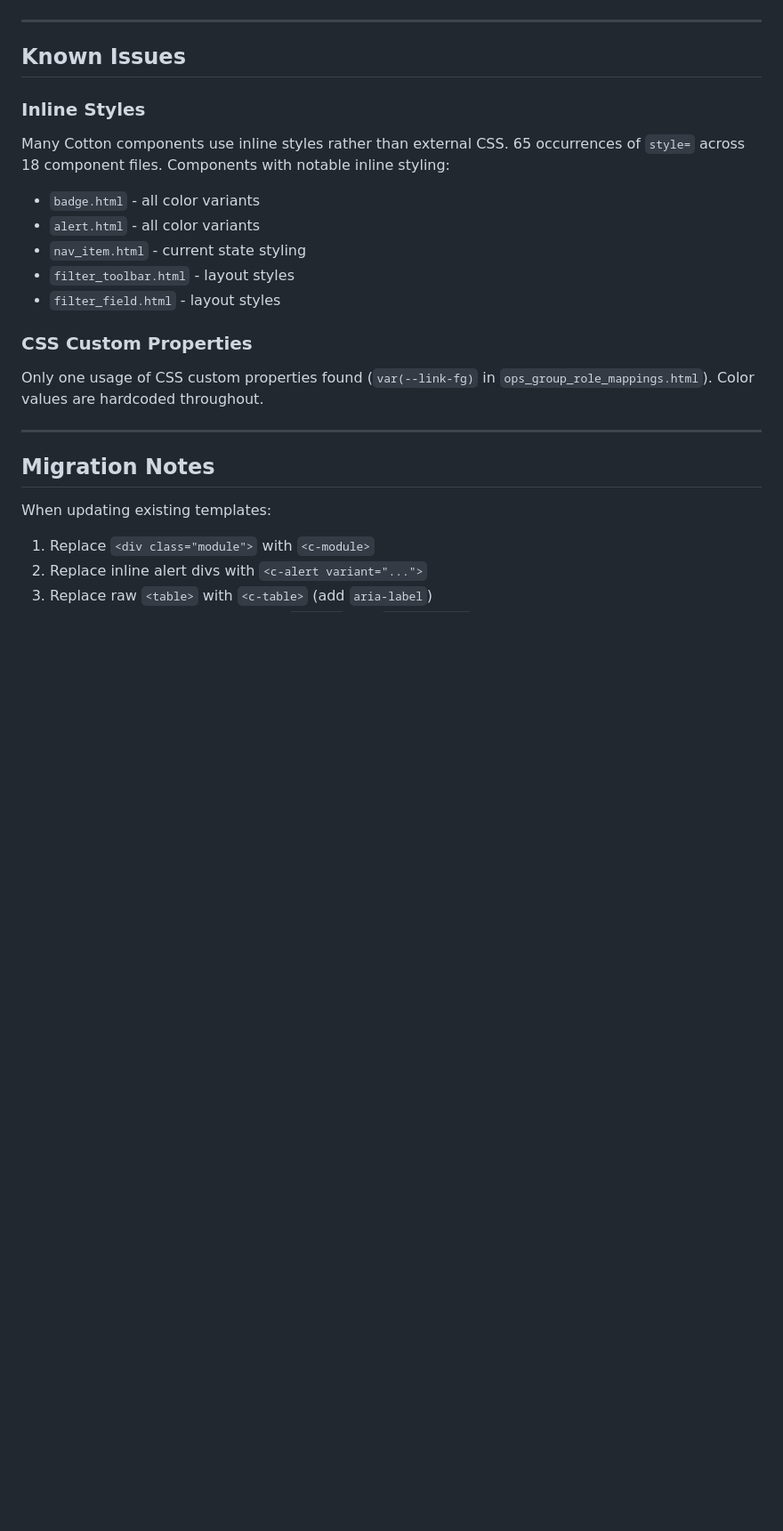
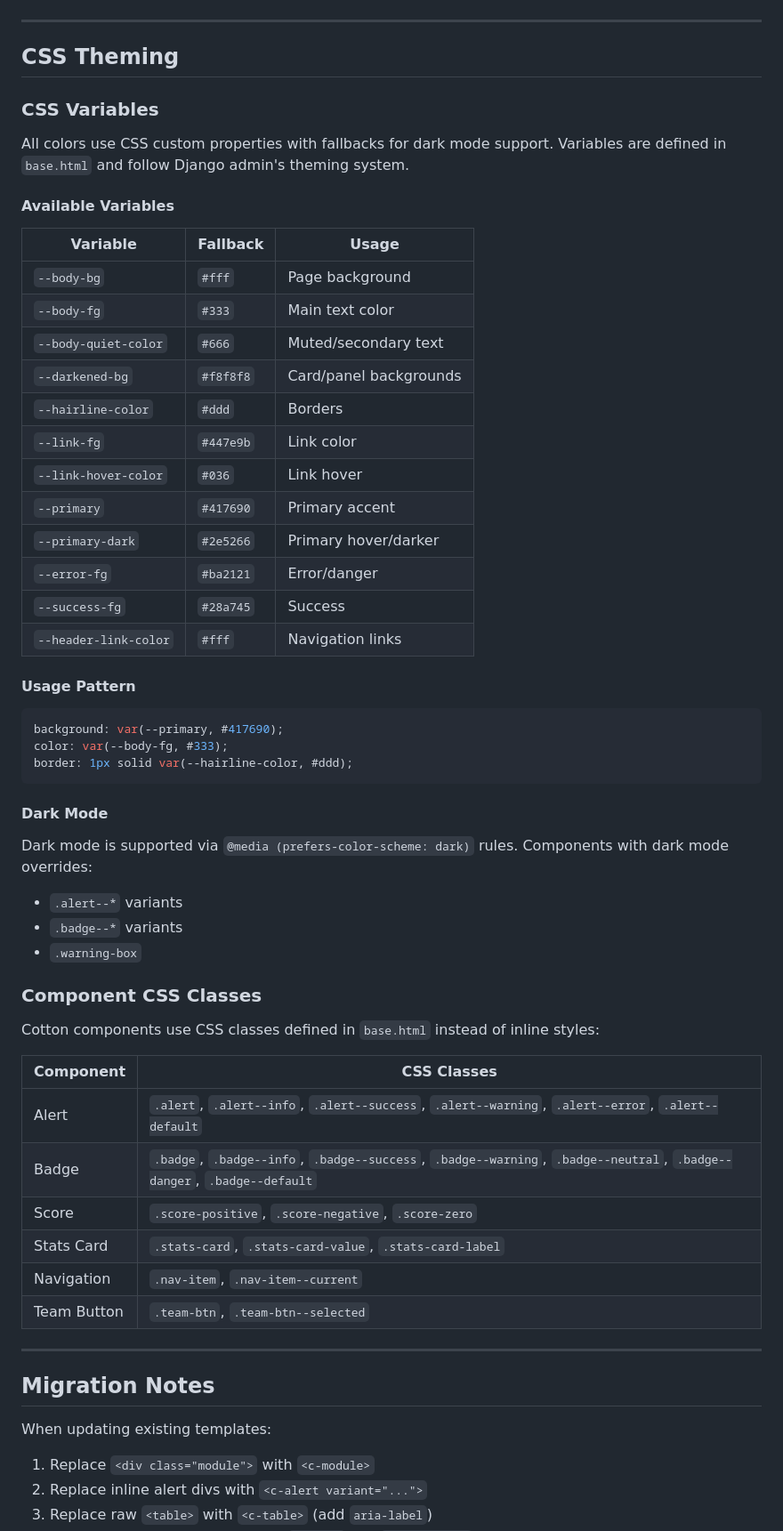
Before and after one commit to wrccdc-org/wccomps-bot, a Markdown page: docs/ui-design-system.md, the part around one of its changes. Shown at 89% size. GitHub-like rendering; blank space fills up the shorter version.

````diff
--- a/docs/ui-design-system.md
+++ b/docs/ui-design-system.md
@@ -955,20 +989,56 @@ Via inline styles in `nav_item.html`:
 
 ---
 
-## Known Issues
+## CSS Theming
 
-### Inline Styles
+### CSS Variables
 
-Many Cotton components use inline styles rather than external CSS. 65 occurrences of `style=` across 18 component files. Components with notable inline styling:
-- `badge.html` - all color variants
-- `alert.html` - all color variants
-- `nav_item.html` - current state styling
-- `filter_toolbar.html` - layout styles
-- `filter_field.html` - layout styles
+All colors use CSS custom properties with fallbacks for dark mode support. Variables are defined in `base.html` and follow Django admin's theming system.
 
-### CSS Custom Properties
+#### Available Variables
 
-Only one usage of CSS custom properties found (`var(--link-fg)` in `ops_group_role_mappings.html`). Color values are hardcoded throughout.
+| Variable | Fallback | Usage |
+|----------|----------|-------|
+| `--body-bg` | `#fff` | Page background |
+| `--body-fg` | `#333` | Main text color |
+| `--body-quiet-color` | `#666` | Muted/secondary text |
+| `--darkened-bg` | `#f8f8f8` | Card/panel backgrounds |
+| `--hairline-color` | `#ddd` | Borders |
+| `--link-fg` | `#447e9b` | Link color |
+| `--link-hover-color` | `#036` | Link hover |
+| `--primary` | `#417690` | Primary accent |
+| `--primary-dark` | `#2e5266` | Primary hover/darker |
+| `--error-fg` | `#ba2121` | Error/danger |
+| `--success-fg` | `#28a745` | Success |
+| `--header-link-color` | `#fff` | Navigation links |
+
+#### Usage Pattern
+
+```css
+background: var(--primary, #417690);
+color: var(--body-fg, #333);
+border: 1px solid var(--hairline-color, #ddd);
+```
+
+#### Dark Mode
+
+Dark mode is supported via `@media (prefers-color-scheme: dark)` rules. Components with dark mode overrides:
+- `.alert--*` variants
+- `.badge--*` variants
+- `.warning-box`
+
+### Component CSS Classes
+
+Cotton components use CSS classes defined in `base.html` instead of inline styles:
+
+| Component | CSS Classes |
+|-----------|-------------|
+| Alert | `.alert`, `.alert--info`, `.alert--success`, `.alert--warning`, `.alert--error`, `.alert--default` |
+| Badge | `.badge`, `.badge--info`, `.badge--success`, `.badge--warning`, `.badge--neutral`, `.badge--danger`, `.badge--default` |
+| Score | `.score-positive`, `.score-negative`, `.score-zero` |
+| Stats Card | `.stats-card`, `.stats-card-value`, `.stats-card-label` |
+| Navigation | `.nav-item`, `.nav-item--current` |
+| Team Button | `.team-btn`, `.team-btn--selected` |
 
 ---
 
````
Also changed, not shown: other parts of docs/ui-design-system.md (+60 -26 lines).
